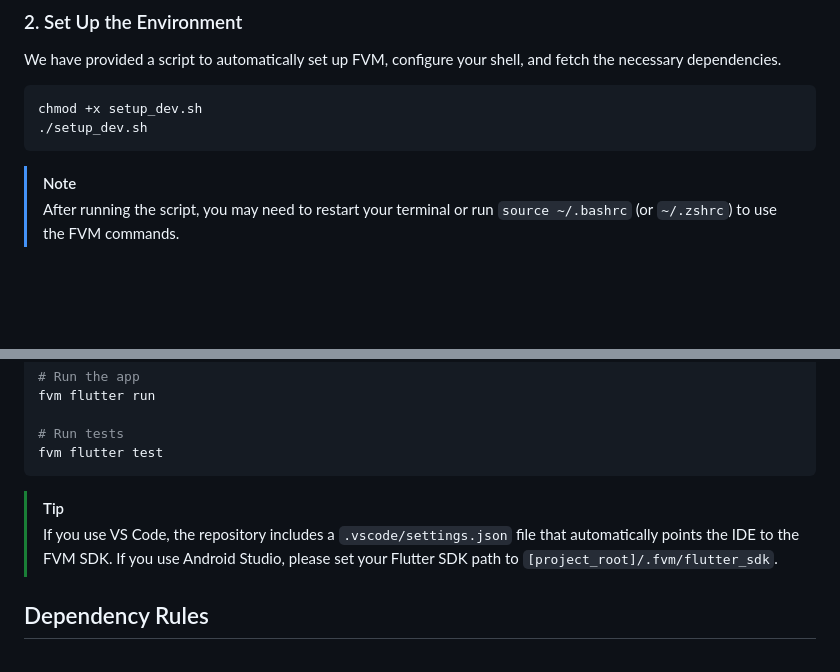
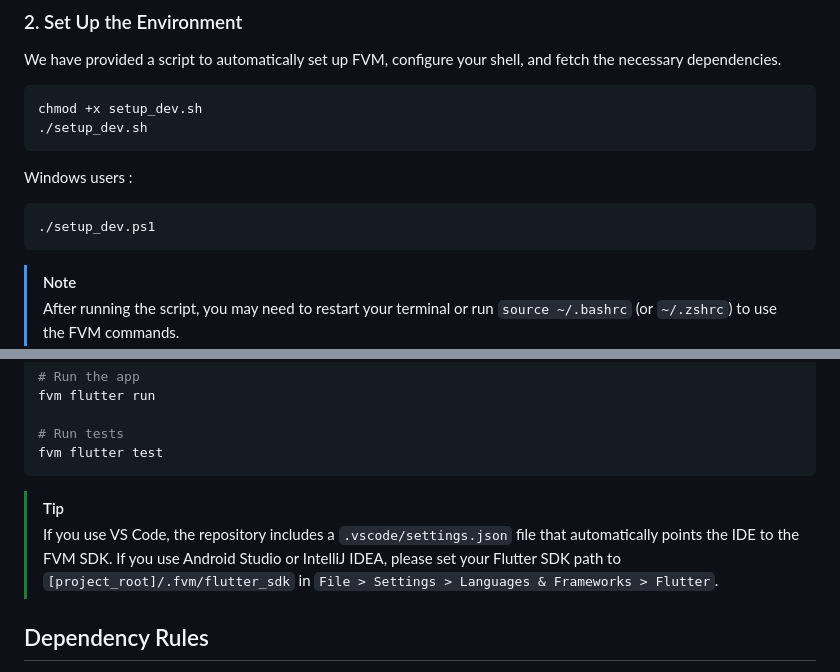
Before and after one commit to delia-cheminot/transdiy, a Markdown page: CONTRIBUTING.md, 2 parts joined by grey strips. Rendered like a GitHub page; blank space fills up the shorter version.

Commit message:
feat(FVM) : updating CONTRIBUTING.md

````diff
--- a/CONTRIBUTING.md
+++ b/CONTRIBUTING.md
@@ -25,6 +25,12 @@ We have provided a script to automatically set up FVM, configure your shell, and
 chmod +x setup_dev.sh
 ./setup_dev.sh
 ```
+
+Windows users :
+```powershell
+./setup_dev.ps1
+```
+
 > [!NOTE]
 > After running the script, you may need to restart your terminal or run `source ~/.bashrc` (or `~/.zshrc`) to use the FVM commands.
 
@@ -50,7 +56,7 @@ fvm flutter run
 fvm flutter test
 ```
 > [!TIP]
-> If you use VS Code, the repository includes a `.vscode/settings.json` file that automatically points the IDE to the FVM SDK. If you use Android Studio, please set your Flutter SDK path to `[project_root]/.fvm/flutter_sdk`.
+> If you use VS Code, the repository includes a `.vscode/settings.json` file that automatically points the IDE to the FVM SDK. If you use Android Studio or IntelliJ IDEA, please set your Flutter SDK path to `[project_root]/.fvm/flutter_sdk` in `File > Settings > Languages & Frameworks > Flutter`.
 
 ## Dependency Rules
 
````
